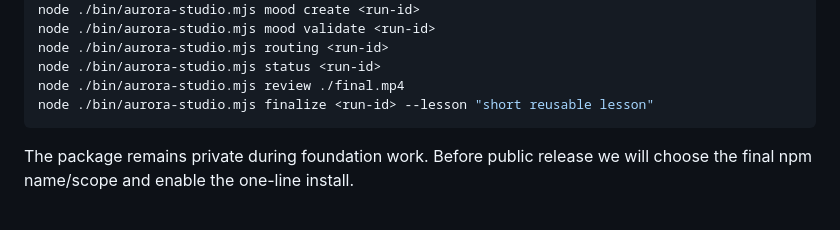
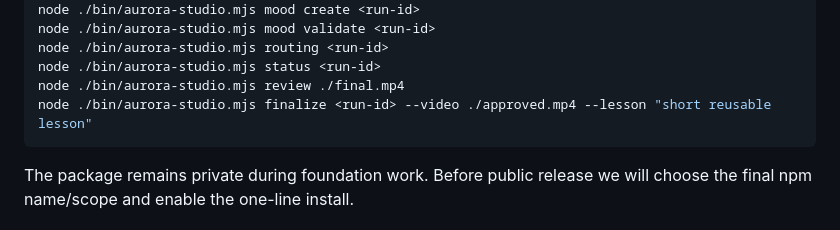
Before and after one commit to bassam1998new-ops/hyperframe, a Markdown page: aurora-studio/README.md, the part around the change. Drawn GitHub-style.

Commit message:
AS-25 teach canonical approved-video finalize flow

````diff
--- a/aurora-studio/README.md
+++ b/aurora-studio/README.md
@@ -46,7 +46,7 @@ node ./bin/aurora-studio.mjs mood validate <run-id>
 node ./bin/aurora-studio.mjs routing <run-id>
 node ./bin/aurora-studio.mjs status <run-id>
 node ./bin/aurora-studio.mjs review ./final.mp4
-node ./bin/aurora-studio.mjs finalize <run-id> --lesson "short reusable lesson"
+node ./bin/aurora-studio.mjs finalize <run-id> --video ./approved.mp4 --lesson "short reusable lesson"
 ```
 
 The package remains private during foundation work. Before public release we will choose the final npm name/scope and enable the one-line install.
````
